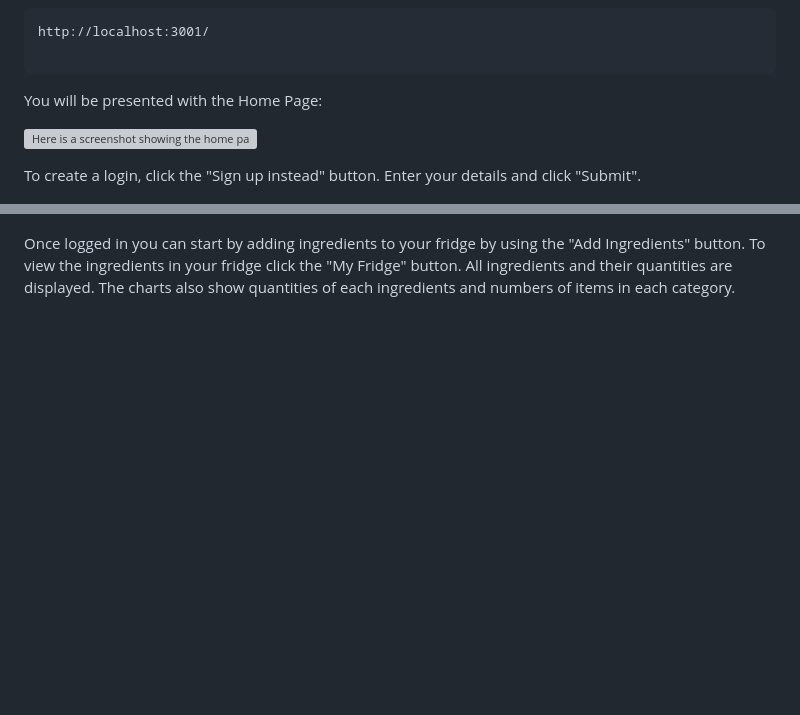
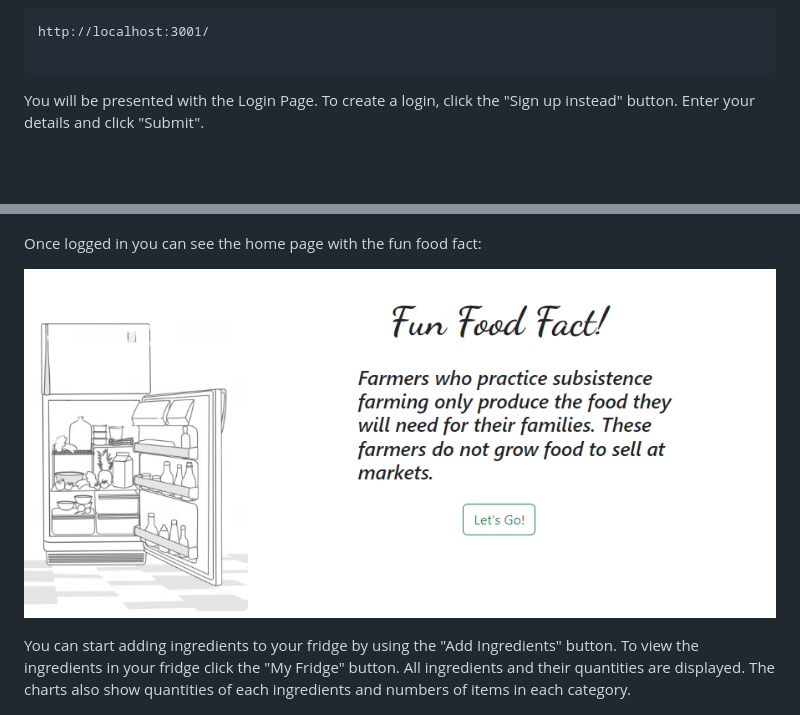
Before and after one commit to Cableman687/cyber_fridge, a Markdown page: README.md, 2 parts joined by grey strips. Rendered like a GitHub page; pictures changed too: public/images/the-home-page.png (added); blank space fills up the shorter version; grey boxes are pictures that could not be loaded.

Commit message:
readme change to pick up image it was missing

````diff
--- a/README.md
+++ b/README.md
@@ -72,15 +72,15 @@ http://localhost:3001/
 
 ```
 
-You will be presented with the Home Page:
-
-![Here is a screenshot showing the home page.](/public/images/home.png)
-
-To create a login, click the "Sign up instead" button. Enter your details and click "Submit".
+You will be presented with the Login Page. To create a login, click the "Sign up instead" button. Enter your details and click "Submit".
 
 ![Here is a screenshot showing the login page.](/public/images/login.png)
 
-Once logged in you can start by adding ingredients to your fridge by using the "Add Ingredients" button. To view the ingredients in your fridge click the "My Fridge" button. All ingredients and their quantities are displayed. The charts also show quantities of each ingredients and numbers of items in each category.
+Once logged in you can see the home page with the fun food fact:
+
+![Here is a screenshot showing the home page.](/public/images/the-home-page.png)
+
+You can start adding ingredients to your fridge by using the "Add Ingredients" button. To view the ingredients in your fridge click the "My Fridge" button. All ingredients and their quantities are displayed. The charts also show quantities of each ingredients and numbers of items in each category.
 
 ![Here is a screenshot showing the comments.](/public/images/myfridge.png)
 
````
Also changed, not shown: public/images/Home.png (deleted).
